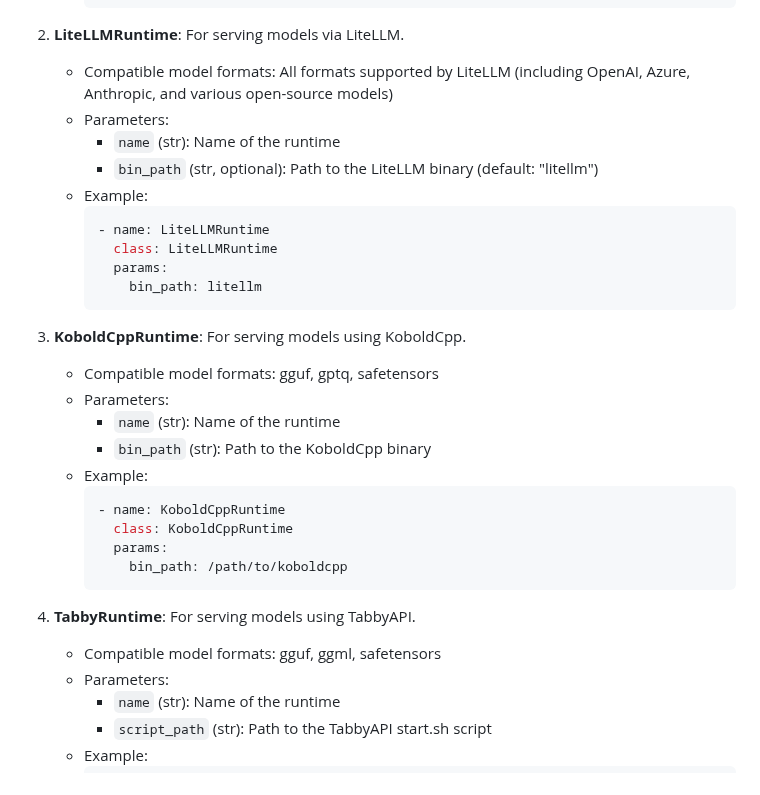
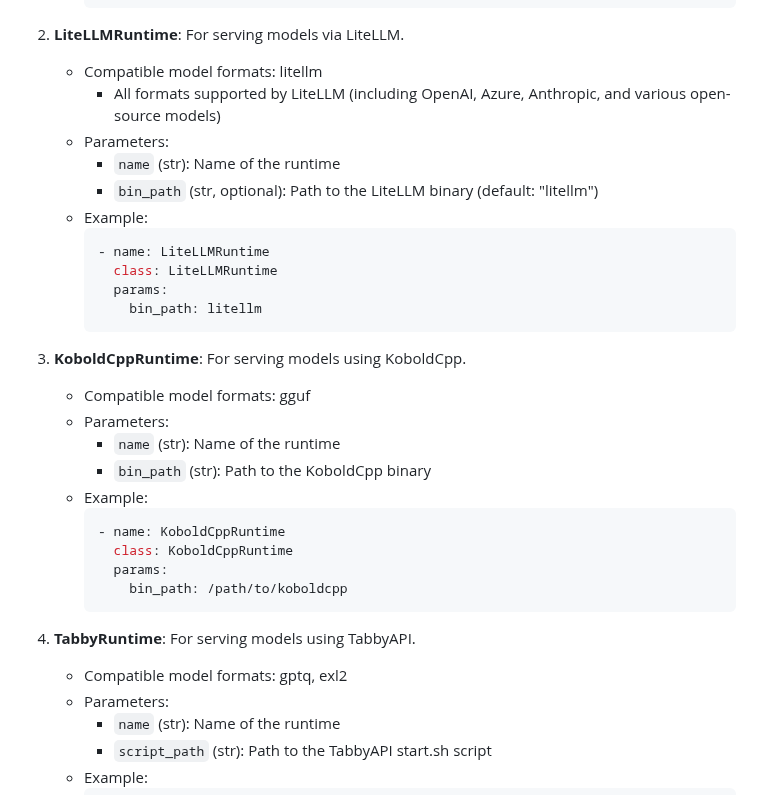
Before and after one commit to the-crypt-keeper/modelzoo, a Markdown page: README.md, the part around the change. Drawn GitHub-style.

Commit message:
feat: Update README with changes to LiteLLMRuntime and KoboldCppRuntime model formats

````diff
--- a/README.md
+++ b/README.md
@@ -93,7 +93,8 @@ Runtimes are responsible for serving models. They include:
      ```
 
 2. **LiteLLMRuntime**: For serving models via LiteLLM.
-   - Compatible model formats: All formats supported by LiteLLM (including OpenAI, Azure, Anthropic, and various open-source models)
+   - Compatible model formats: litellm
+      - All formats supported by LiteLLM (including OpenAI, Azure, Anthropic, and various open-source models)
    - Parameters:
      - `name` (str): Name of the runtime
      - `bin_path` (str, optional): Path to the LiteLLM binary (default: "litellm")
@@ -106,7 +107,7 @@ Runtimes are responsible for serving models. They include:
      ```
 
 3. **KoboldCppRuntime**: For serving models using KoboldCpp.
-   - Compatible model formats: gguf, gptq, safetensors
+   - Compatible model formats: gguf
    - Parameters:
      - `name` (str): Name of the runtime
      - `bin_path` (str): Path to the KoboldCpp binary
@@ -119,7 +120,7 @@ Runtimes are responsible for serving models. They include:
      ```
 
 4. **TabbyRuntime**: For serving models using TabbyAPI.
-   - Compatible model formats: gguf, ggml, safetensors
+   - Compatible model formats: gptq, exl2
    - Parameters:
      - `name` (str): Name of the runtime
      - `script_path` (str): Path to the TabbyAPI start.sh script
````
